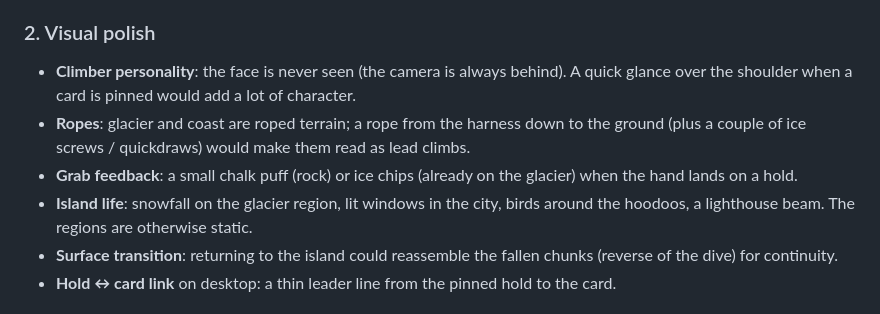
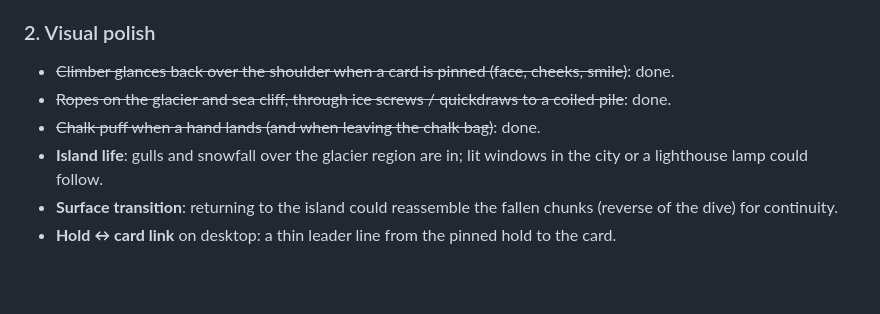
Before and after one commit to rred5/Portfolio, a Markdown page: docs/REVIEW.md, the part around the change. GitHub-like rendering; blank space fills up the shorter version.

```diff
--- a/docs/REVIEW.md
+++ b/docs/REVIEW.md
@@ -34,14 +34,11 @@ plus screenshot checks of every view on desktop and phone. v1 is tagged `v1-save
   and Open Graph tags are already in place.
 
 ### 2. Visual polish
-- **Climber personality**: the face is never seen (the camera is always behind). A quick glance
-  over the shoulder when a card is pinned would add a lot of character.
-- **Ropes**: glacier and coast are roped terrain; a rope from the harness down to the ground (plus a
-  couple of ice screws / quickdraws) would make them read as lead climbs.
-- **Grab feedback**: a small chalk puff (rock) or ice chips (already on the glacier) when the hand
-  lands on a hold.
-- **Island life**: snowfall on the glacier region, lit windows in the city, birds around the
-  hoodoos, a lighthouse beam. The regions are otherwise static.
+- ~~Climber glances back over the shoulder when a card is pinned (face, cheeks, smile)~~: done.
+- ~~Ropes on the glacier and sea cliff, through ice screws / quickdraws to a coiled pile~~: done.
+- ~~Chalk puff when a hand lands (and when leaving the chalk bag)~~: done.
+- **Island life**: gulls and snowfall over the glacier region are in; lit windows in the city or a
+  lighthouse lamp could follow.
 - **Surface transition**: returning to the island could reassemble the fallen chunks (reverse of
   the dive) for continuity.
 - **Hold ↔ card link** on desktop: a thin leader line from the pinned hold to the card.
```
Also changed, not shown: docs/SPEC.md (+4 -2 lines).
